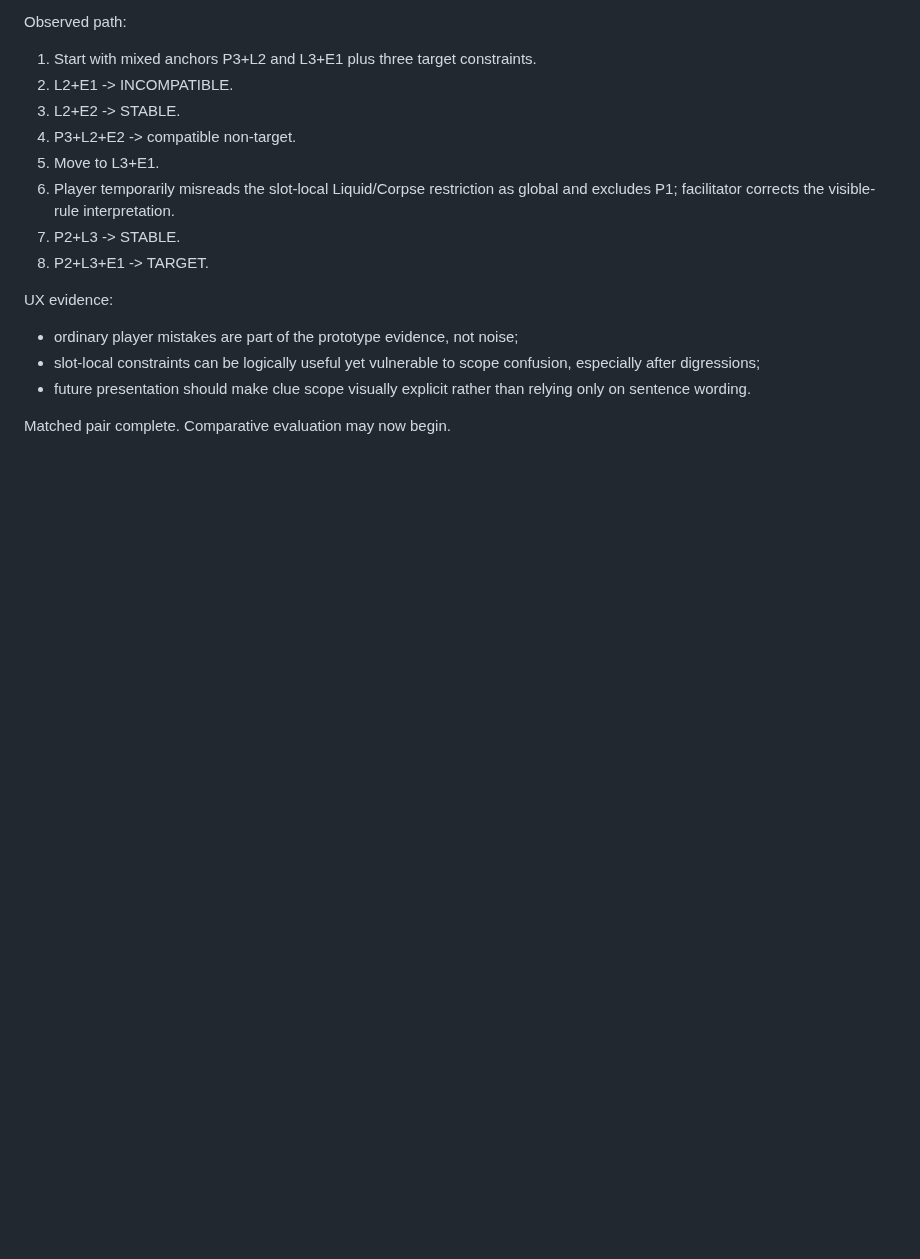
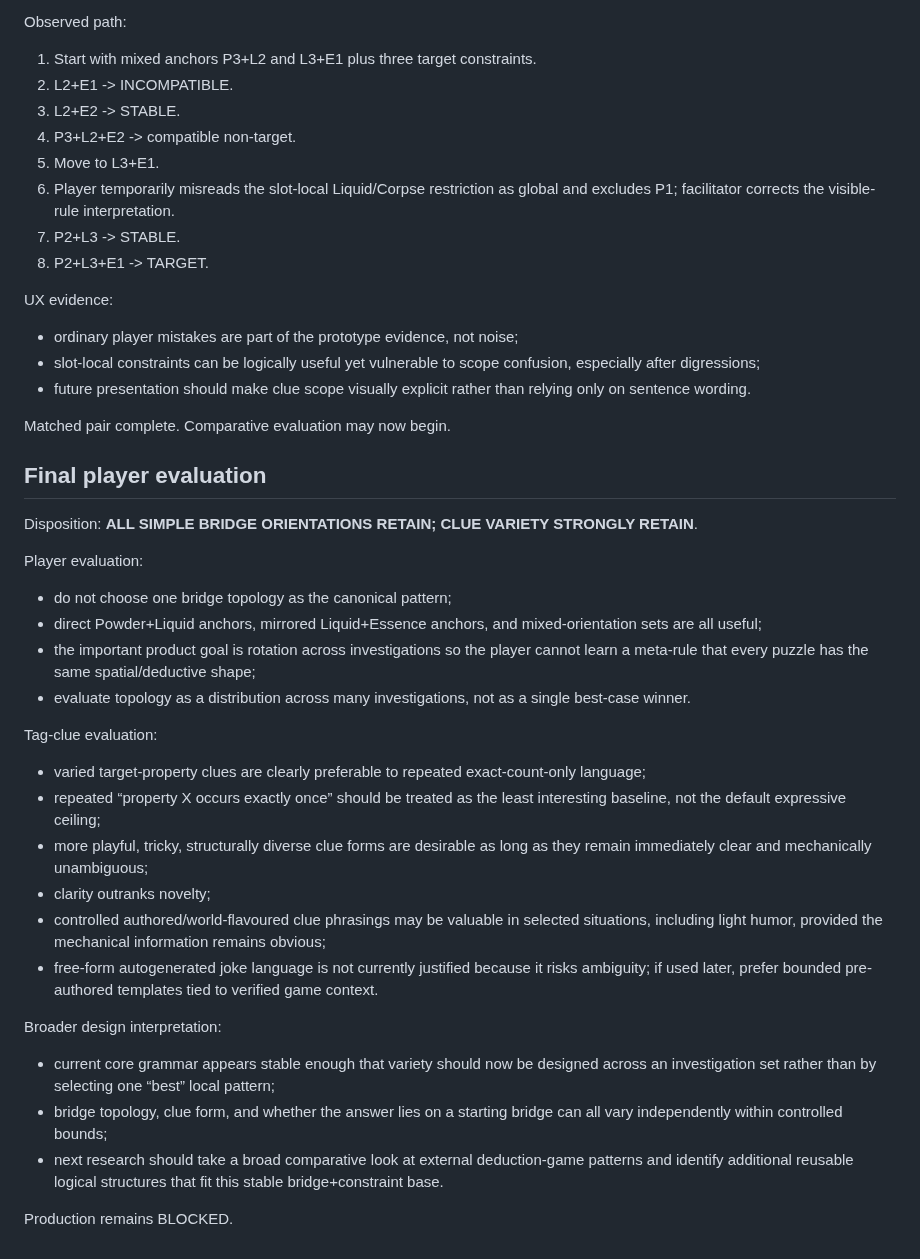
Before and after one commit to NikichMods/AlchemyRiddle, a Markdown page: docs/prototypes/PROTOTYPE_27_STATE.md, the part around the change. Drawn GitHub-style; blank space fills up the shorter version.

Commit message:
Record Prototype 27 final evaluation

```diff
--- a/docs/prototypes/PROTOTYPE_27_STATE.md
+++ b/docs/prototypes/PROTOTYPE_27_STATE.md
@@ -649,3 +649,29 @@ UX evidence:
 - future presentation should make clue scope visually explicit rather than relying only on sentence wording.
 
 Matched pair complete. Comparative evaluation may now begin.
+
+
+## Final player evaluation
+
+Disposition: **ALL SIMPLE BRIDGE ORIENTATIONS RETAIN; CLUE VARIETY STRONGLY RETAIN**.
+
+Player evaluation:
+- do not choose one bridge topology as the canonical pattern;
+- direct Powder+Liquid anchors, mirrored Liquid+Essence anchors, and mixed-orientation sets are all useful;
+- the important product goal is rotation across investigations so the player cannot learn a meta-rule that every puzzle has the same spatial/deductive shape;
+- evaluate topology as a distribution across many investigations, not as a single best-case winner.
+
+Tag-clue evaluation:
+- varied target-property clues are clearly preferable to repeated exact-count-only language;
+- repeated “property X occurs exactly once” should be treated as the least interesting baseline, not the default expressive ceiling;
+- more playful, tricky, structurally diverse clue forms are desirable as long as they remain immediately clear and mechanically unambiguous;
+- clarity outranks novelty;
+- controlled authored/world-flavoured clue phrasings may be valuable in selected situations, including light humor, provided the mechanical information remains obvious;
+- free-form autogenerated joke language is not currently justified because it risks ambiguity; if used later, prefer bounded pre-authored templates tied to verified game context.
+
+Broader design interpretation:
+- current core grammar appears stable enough that variety should now be designed across an investigation set rather than by selecting one “best” local pattern;
+- bridge topology, clue form, and whether the answer lies on a starting bridge can all vary independently within controlled bounds;
+- next research should take a broad comparative look at external deduction-game patterns and identify additional reusable logical structures that fit this stable bridge+constraint base.
+
+Production remains BLOCKED.
```
